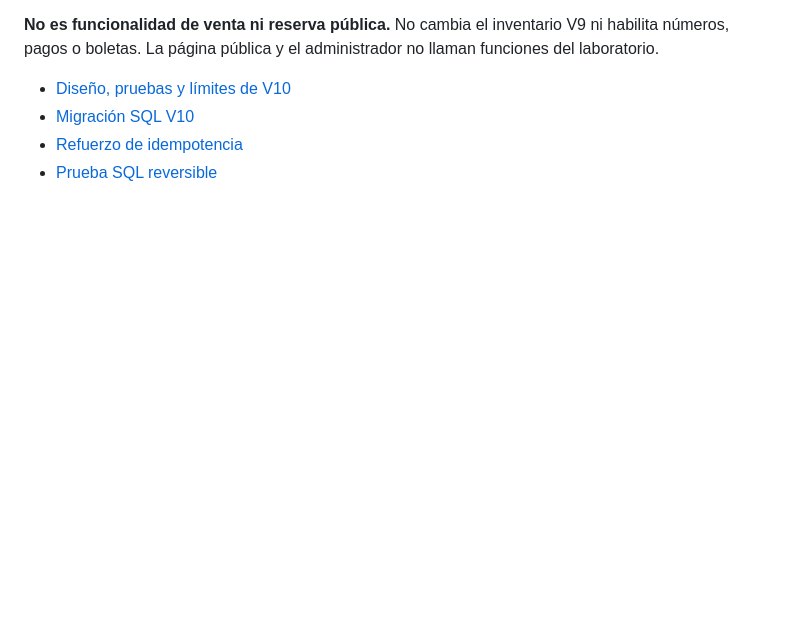
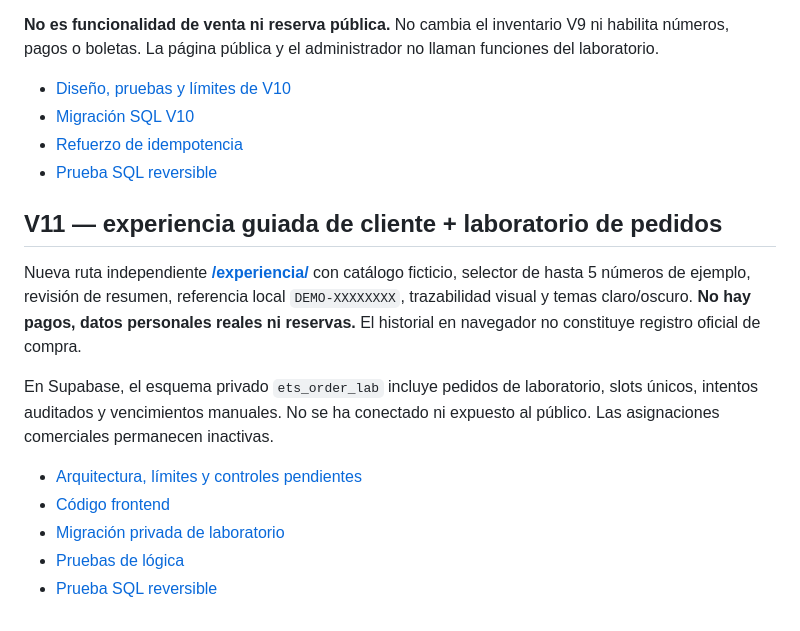
Before and after one commit to NeyBg23/plataforma-rifas, a Markdown page: README.md, the part around the change. GitHub-like rendering; blank space fills up the shorter version.

Commit message:
docs(v11): enlace, estado de implementación y seguridad

```diff
--- a/README.md
+++ b/README.md
@@ -71,3 +71,15 @@ Se aplicó un **laboratorio PostgreSQL privado**, en el esquema `ets_lab`, para
 - [Migración SQL V10](database/05_v10_atomic_lab.sql)
 - [Refuerzo de idempotencia](database/06_v10_idempotency_guard.sql)
 - [Prueba SQL reversible](tests/v10_sql_checks.sql)
+
+## V11 — experiencia guiada de cliente + laboratorio de pedidos
+
+Nueva ruta independiente **[/experiencia/](https://neybg23.github.io/plataforma-rifas/experiencia/)** con catálogo ficticio, selector de hasta 5 números de ejemplo, revisión de resumen, referencia local `DEMO-XXXXXXXX`, trazabilidad visual y temas claro/oscuro. **No hay pagos, datos personales reales ni reservas.** El historial en navegador no constituye registro oficial de compra.
+
+En Supabase, el esquema privado `ets_order_lab` incluye pedidos de laboratorio, slots únicos, intentos auditados y vencimientos manuales. No se ha conectado ni expuesto al público. Las asignaciones comerciales permanecen inactivas.
+
+- [Arquitectura, límites y controles pendientes](docs/V11_ARQUITECTURA_Y_PRUEBAS.md)
+- [Código frontend](experiencia/)
+- [Migración privada de laboratorio](database/07_v11_private_orders_lab.sql)
+- [Pruebas de lógica](tests/v11_domain.test.mjs)
+- [Prueba SQL reversible](tests/v11_sql_reversible.sql)
```
